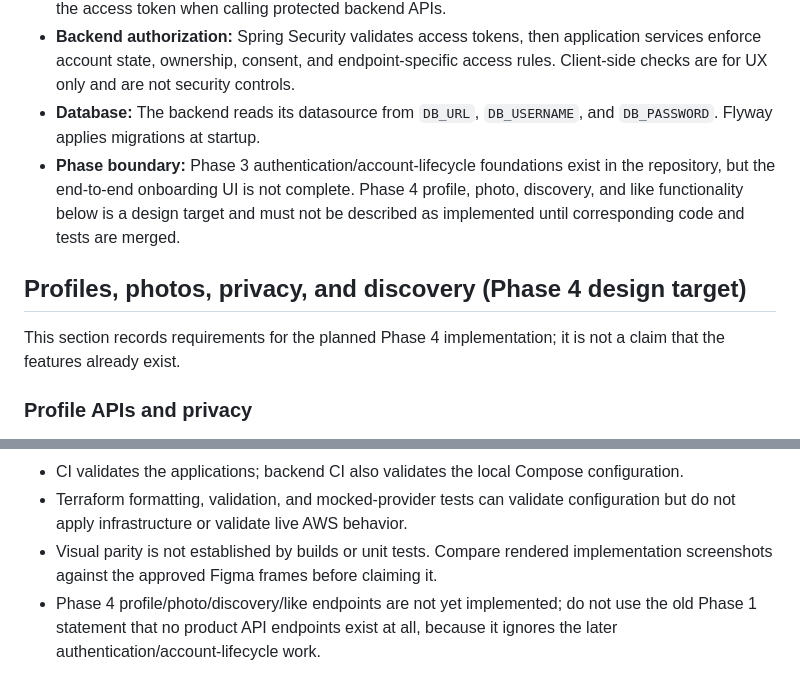
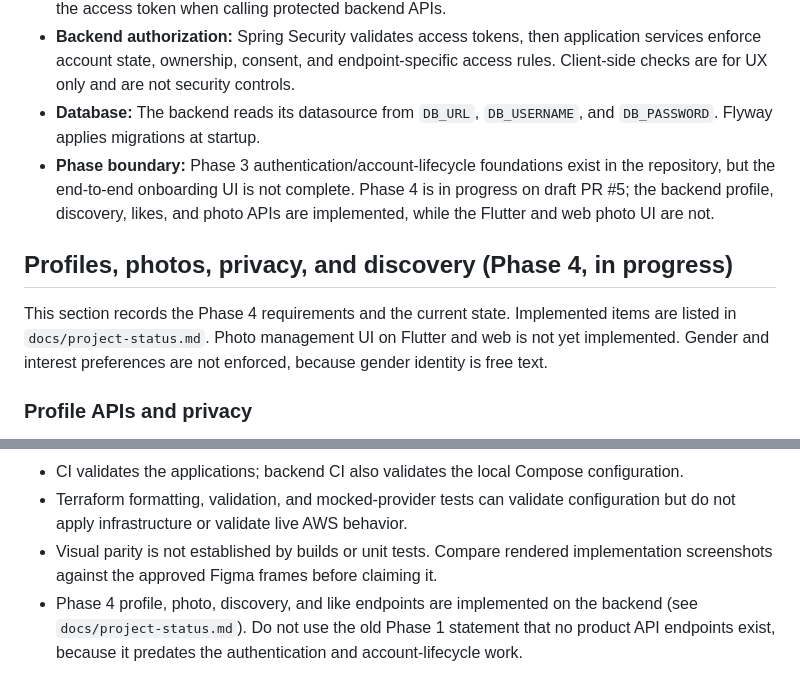
Before and after one commit to operationReact/PritiMitra, a Markdown page: docs/architecture.md, 2 parts joined by grey strips. GitHub-like rendering.

```diff
--- a/docs/architecture.md
+++ b/docs/architecture.md
@@ -64,11 +64,11 @@ Account states are explicit and must not be inferred only from whether Cognito a
 - **Mobile authentication and product calls:** Flutter uses Amplify Cognito for authentication and sends the access token when calling protected backend APIs.
 - **Backend authorization:** Spring Security validates access tokens, then application services enforce account state, ownership, consent, and endpoint-specific access rules. Client-side checks are for UX only and are not security controls.
 - **Database:** The backend reads its datasource from `DB_URL`, `DB_USERNAME`, and `DB_PASSWORD`. Flyway applies migrations at startup.
-- **Phase boundary:** Phase 3 authentication/account-lifecycle foundations exist in the repository, but the end-to-end onboarding UI is not complete. Phase 4 profile, photo, discovery, and like functionality below is a design target and must not be described as implemented until corresponding code and tests are merged.
+- **Phase boundary:** Phase 3 authentication/account-lifecycle foundations exist in the repository, but the end-to-end onboarding UI is not complete. Phase 4 is in progress on draft PR #5; the backend profile, discovery, likes, and photo APIs are implemented, while the Flutter and web photo UI are not.
 
-## Profiles, photos, privacy, and discovery (Phase 4 design target)
+## Profiles, photos, privacy, and discovery (Phase 4, in progress)
 
-This section records requirements for the planned Phase 4 implementation; it is not a claim that the features already exist.
+This section records the Phase 4 requirements and the current state. Implemented items are listed in `docs/project-status.md`. Photo management UI on Flutter and web is not yet implemented. Gender and interest preferences are not enforced, because gender identity is free text.
 
 ### Profile APIs and privacy
 
@@ -112,4 +112,4 @@ Cover profile field validation and ownership/IDOR boundaries, inactive-account e
 - CI validates the applications; backend CI also validates the local Compose configuration.
 - Terraform formatting, validation, and mocked-provider tests can validate configuration but do not apply infrastructure or validate live AWS behavior.
 - Visual parity is not established by builds or unit tests. Compare rendered implementation screenshots against the approved Figma frames before claiming it.
-- Phase 4 profile/photo/discovery/like endpoints are not yet implemented; do not use the old Phase 1 statement that no product API endpoints exist at all, because it ignores the later authentication/account-lifecycle work.
+- Phase 4 profile, photo, discovery, and like endpoints are implemented on the backend (see `docs/project-status.md`). Do not use the old Phase 1 statement that no product API endpoints exist, because it predates the authentication and account-lifecycle work.
```
Also changed, not shown: docs/implementation-roadmap.md (+1 -1 lines), docs/project-status.md (+22 -5 lines).
